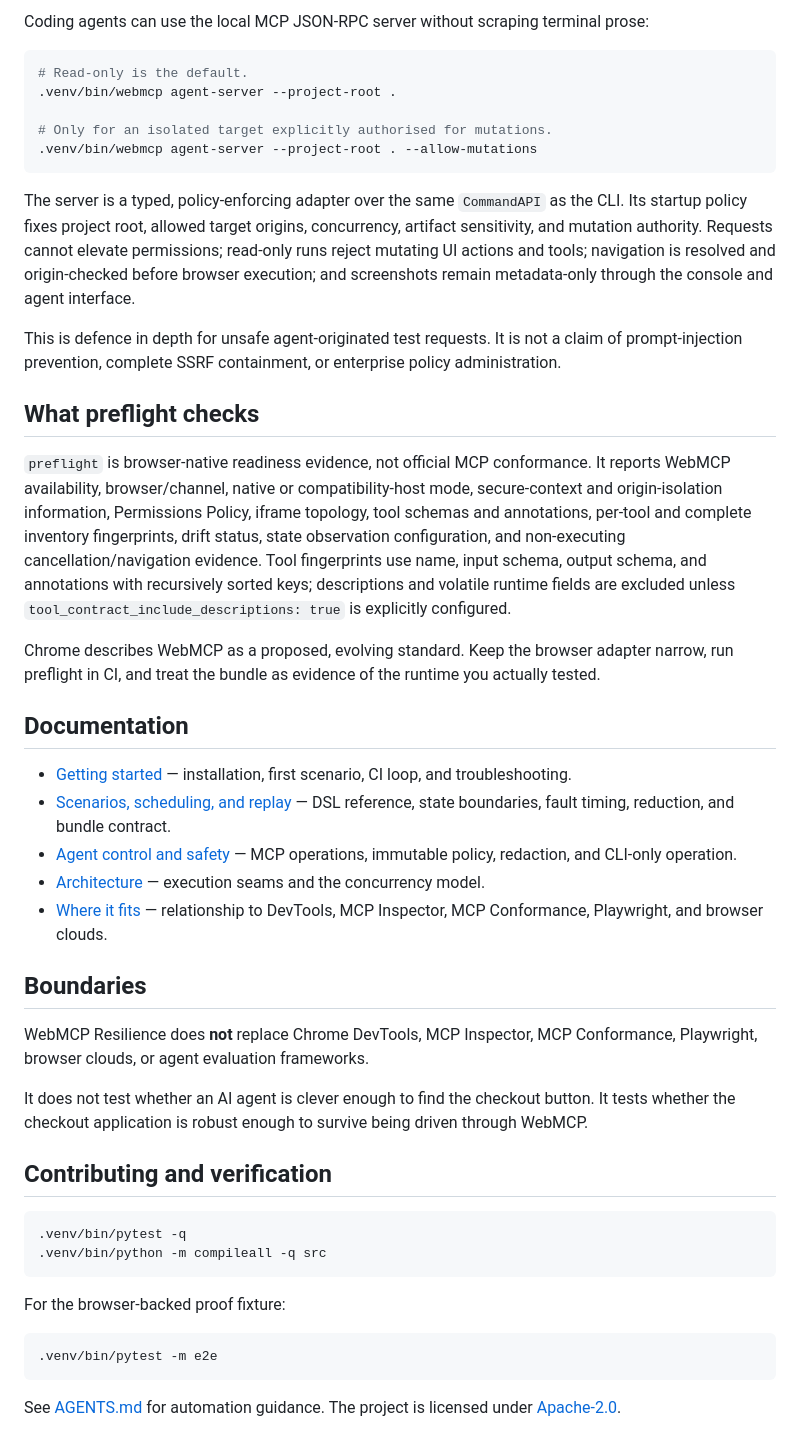
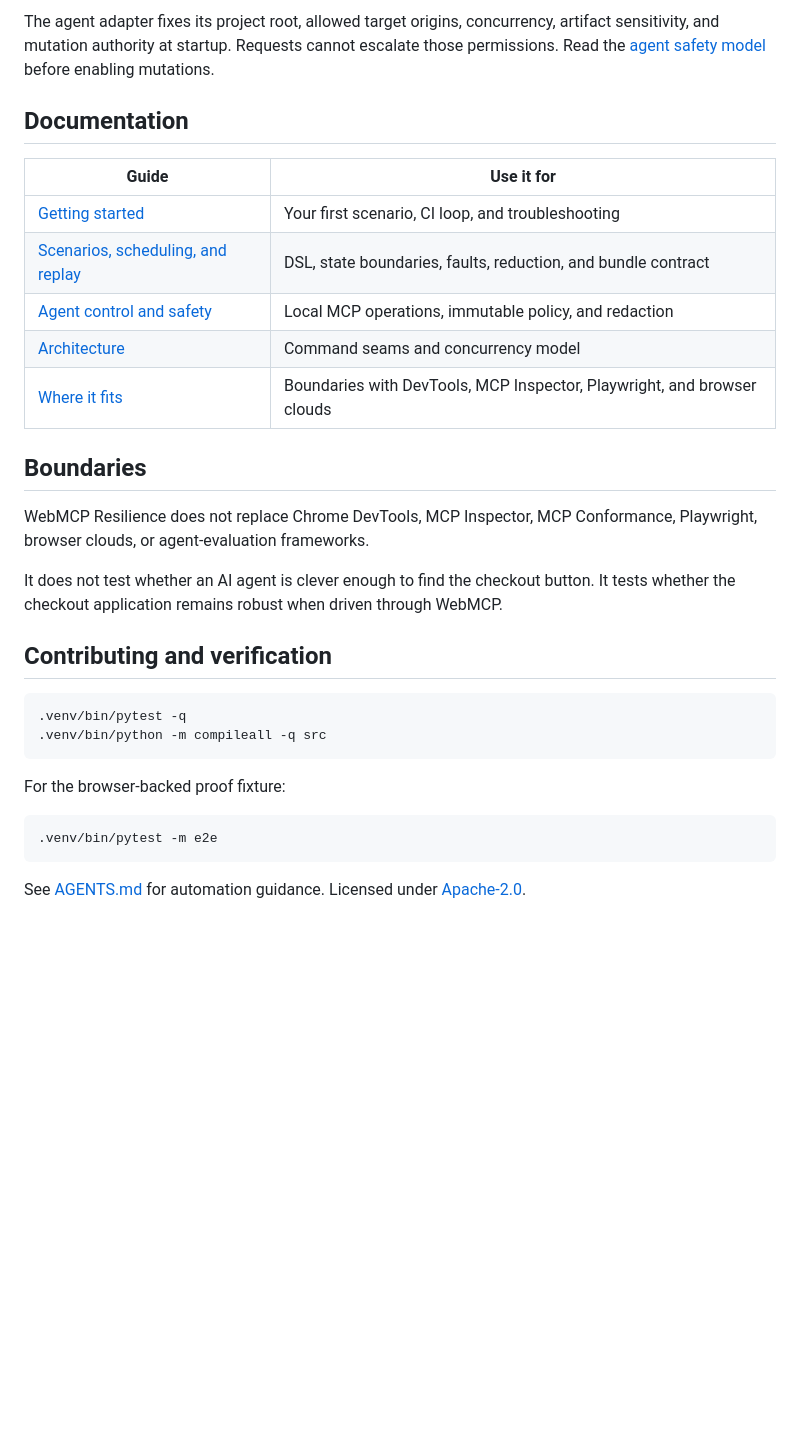
Before and after one commit to meabs/WebMCPResilience, a Markdown page: README.md, the part around one of its changes. GitHub-like rendering; blank space fills up the shorter version.

````diff
--- a/README.md
+++ b/README.md
@@ -195,36 +167,26 @@ replay execution/contract failure.
-Coding agents can use the local MCP JSON-RPC server without scraping terminal prose:
-
-```bash
-# Read-only is the default.
-.venv/bin/webmcp agent-server --project-root .
-
-# Only for an isolated target explicitly authorised for mutations.
-.venv/bin/webmcp agent-server --project-root . --allow-mutations
-```
-
-The server is a typed, policy-enforcing adapter over the same `CommandAPI` as the CLI. Its startup policy fixes project root, allowed target origins, concurrency, artifact sensitivity, and mutation authority. Requests cannot elevate permissions; read-only runs reject mutating UI actions and tools; navigation is resolved and origin-checked before browser execution; and screenshots remain metadata-only through the console and agent interface.
-
-This is defence in depth for unsafe agent-originated test requests. It is not a claim of prompt-injection prevention, complete SSRF containment, or enterprise policy administration.
-
-## What preflight checks
-
-`preflight` is browser-native readiness evidence, not official MCP conformance. It reports WebMCP availability, browser/channel, native or compatibility-host mode, secure-context and origin-isolation information, Permissions Policy, iframe topology, tool schemas and annotations, per-tool and complete inventory fingerprints, drift status, state observation configuration, and non-executing cancellation/navigation evidence. Tool fingerprints use name, input schema, output schema, and annotations with recursively sorted keys; descriptions and volatile runtime fields are excluded unless `tool_contract_include_descriptions: true` is explicitly configured.
-
-Chrome describes WebMCP as a proposed, evolving standard. Keep the browser adapter narrow, run preflight in CI, and treat the bundle as evidence of the runtime you actually tested.
+The agent adapter fixes its project root, allowed target origins, concurrency,
+artifact sensitivity, and mutation authority at startup. Requests cannot
+escalate those permissions. Read the [agent safety model](docs/agent-control.md)
+before enabling mutations.
 
 ## Documentation
 
-- [Getting started](docs/getting-started.md) — installation, first scenario, CI loop, and troubleshooting.
-- [Scenarios, scheduling, and replay](docs/scenarios-and-replay.md) — DSL reference, state boundaries, fault timing, reduction, and bundle contract.
-- [Agent control and safety](docs/agent-control.md) — MCP operations, immutable policy, redaction, and CLI-only operation.
-- [Architecture](docs/architecture.md) — execution seams and the concurrency model.
-- [Where it fits](docs/comparison.md) — relationship to DevTools, MCP Inspector, MCP Conformance, Playwright, and browser clouds.
+| Guide | Use it for |
+| --- | --- |
+| [Getting started](docs/getting-started.md) | Your first scenario, CI loop, and troubleshooting |
+| [Scenarios, scheduling, and replay](docs/scenarios-and-replay.md) | DSL, state boundaries, faults, reduction, and bundle contract |
+| [Agent control and safety](docs/agent-control.md) | Local MCP operations, immutable policy, and redaction |
+| [Architecture](docs/architecture.md) | Command seams and concurrency model |
+| [Where it fits](docs/comparison.md) | Boundaries with DevTools, MCP Inspector, Playwright, and browser clouds |
 
 ## Boundaries
 
-WebMCP Resilience does **not** replace Chrome DevTools, MCP Inspector, MCP Conformance, Playwright, browser clouds, or agent evaluation frameworks.
+WebMCP Resilience does not replace Chrome DevTools, MCP Inspector, MCP
+Conformance, Playwright, browser clouds, or agent-evaluation frameworks.
 
-It does not test whether an AI agent is clever enough to find the checkout button. It tests whether the checkout application is robust enough to survive being driven through WebMCP.
+It does not test whether an AI agent is clever enough to find the checkout
+button. It tests whether the checkout application remains robust when driven
+through WebMCP.
 
 ## Contributing and verification
 
@@ -239,4 +201,5 @@ For the browser-backed proof fixture:
 .venv/bin/pytest -m e2e
 ```
 
-See [AGENTS.md](AGENTS.md) for automation guidance. The project is licensed under [Apache-2.0](LICENSE).
+See [AGENTS.md](AGENTS.md) for automation guidance. Licensed under
+[Apache-2.0](LICENSE).
````
Also changed, not shown: other parts of README.md (+89 -117 lines).
